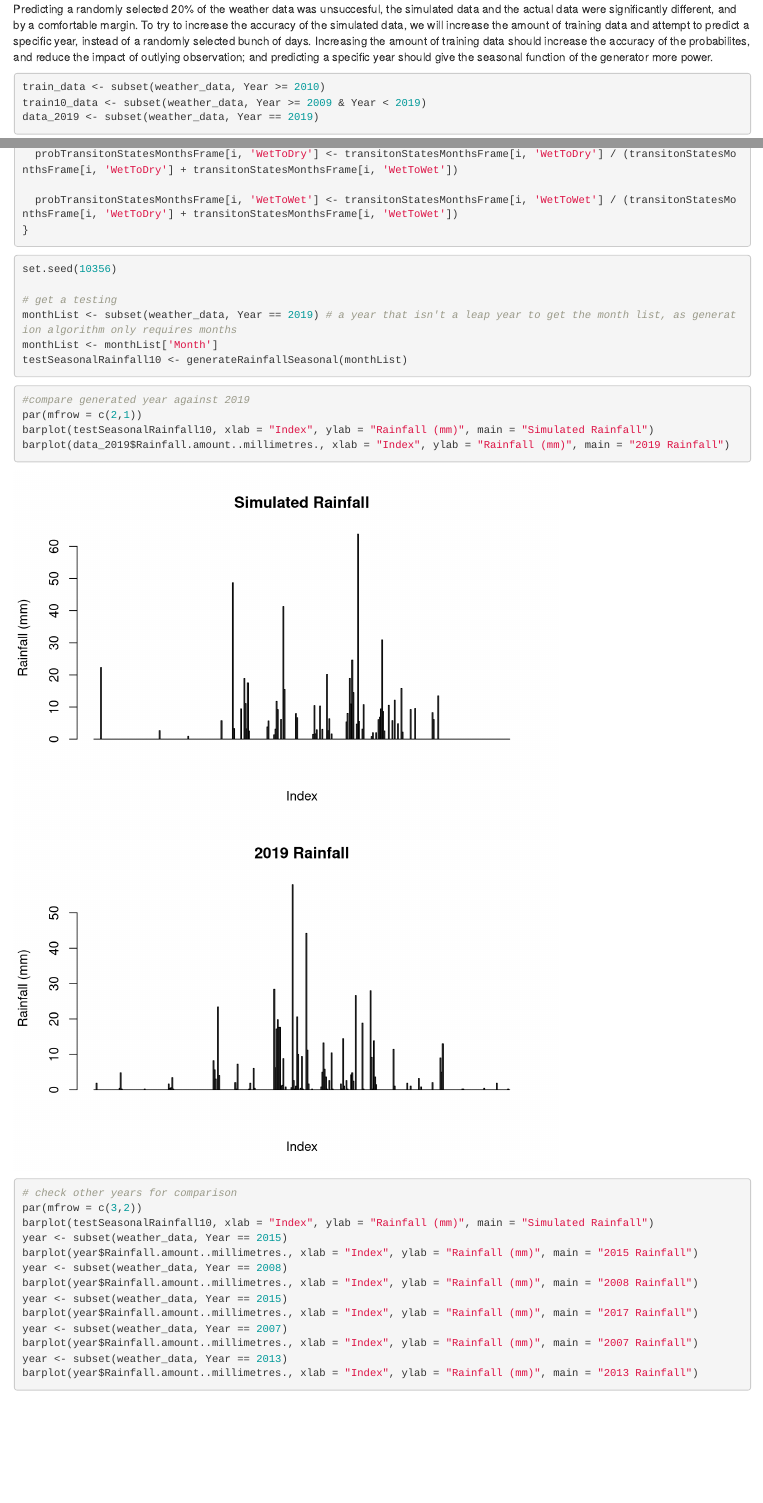
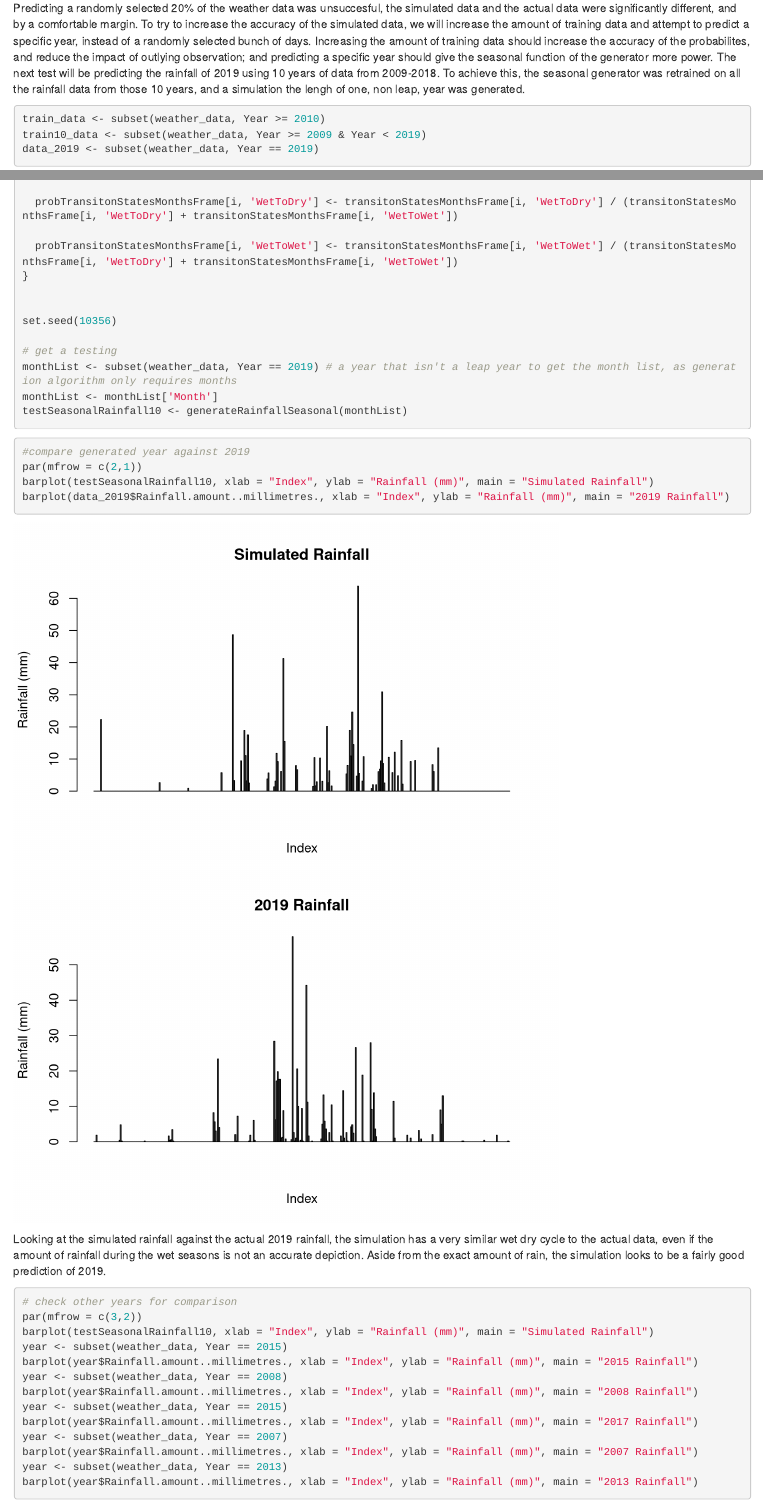
Before and after one commit to Criss-Cross/weather_generator, an R Markdown document (Data exploration.Rmd): the page in a window 1100 px wide, from 18370 px down before the commit and from 18340 px down after it, so that both start at the same text, and a second part further down, joined at a grey line. Rendered offline with R 4.5, knitr and Pandoc, with nearby package versions; code that draws random numbers runs with fixed seeds of ours.

Commit message:
more report, need to pull

````diff
--- a/Data exploration.Rmd
+++ b/Data exploration.Rmd
@@ -476,7 +475,7 @@ Looking at the barplots of the simulated data (top) and the actual data (bottom)
 
 # Using the data from the previous 10 years (2009-2018) to predict the weather for the next year (2019)
 
-Predicting a randomly selected 20% of the weather data was unsuccesful, the simulated data and the actual data were significantly different, and by a comfortable margin. To try to increase the accuracy of the simulated data, we will increase the amount of training data and attempt to predict a specific year, instead of a randomly selected bunch of days. Increasing the amount of training data should increase the accuracy of the probabilites, and reduce the impact of outlying observation; and predicting a specific year should give the seasonal function of the generator more power.
+Predicting a randomly selected 20% of the weather data was unsuccesful, the simulated data and the actual data were significantly different, and by a comfortable margin. To try to increase the accuracy of the simulated data, we will increase the amount of training data and attempt to predict a specific year, instead of a randomly selected bunch of days. Increasing the amount of training data should increase the accuracy of the probabilites, and reduce the impact of outlying observation; and predicting a specific year should give the seasonal function of the generator more power. The next test will be predicting the rainfall of 2019 using 10 years of data from 2009-2018. To achieve this, the seasonal generator was retrained on all the rainfall data from those 10 years, and a simulation the lengh of one, non leap, year was generated.
 
 ```{r}
 train_data <- subset(weather_data, Year >= 2010)
@@ -495,8 +494,8 @@ for (i4 in 1:dim(train10_data)[1]){ #making dataframe with count of each transit
   tempMonth <- train10_data[i4, 'Month']
   transitonStatesMonthsFrame[tempMonth, tempTransitionState] <- transitonStatesMonthsFrame[tempMonth, tempTransitionState]+1
 }
-```
-```{r}
+
+
 #also copied from earlier
 probTransitonStatesMonthsFrame<- transitonStatesMonthsFrame
 for (i in 1:dim(transitonStatesMonthsFrame)[1]){ #calculating transition probs for each month in df
@@ -509,9 +508,8 @@ for (i in 1:dim(transitonStatesMonthsFrame)[1]){ #calculating transition probs f
 
   probTransitonStatesMonthsFrame[i, 'WetToWet'] <- transitonStatesMonthsFrame[i, 'WetToWet'] / (transitonStatesMonthsFrame[i, 'WetToDry'] + transitonStatesMonthsFrame[i, 'WetToWet'])
 }
-```
 
-```{r}
+
 set.seed(10356)
 
 # get a testing
@@ -526,6 +524,8 @@ par(mfrow = c(2,1))
 barplot(testSeasonalRainfall10, xlab = "Index", ylab = "Rainfall (mm)", main = "Simulated Rainfall")
 barplot(data_2019$Rainfall.amount..millimetres., xlab = "Index", ylab = "Rainfall (mm)", main = "2019 Rainfall")
 ```
+Looking at the simulated rainfall against the actual 2019 rainfall, the simulation has a very similar wet dry cycle to the actual data, even if the amount of rainfall during the wet seasons is not an accurate depiction. Aside from the exact amount of rain, the simulation looks to be a fairly good prediction of 2019.
+
 ```{r}
 # check other years for comparison
 par(mfrow = c(3,2))
````
Also changed, not shown: Data exploration.Rmd (1 more changed lines).
